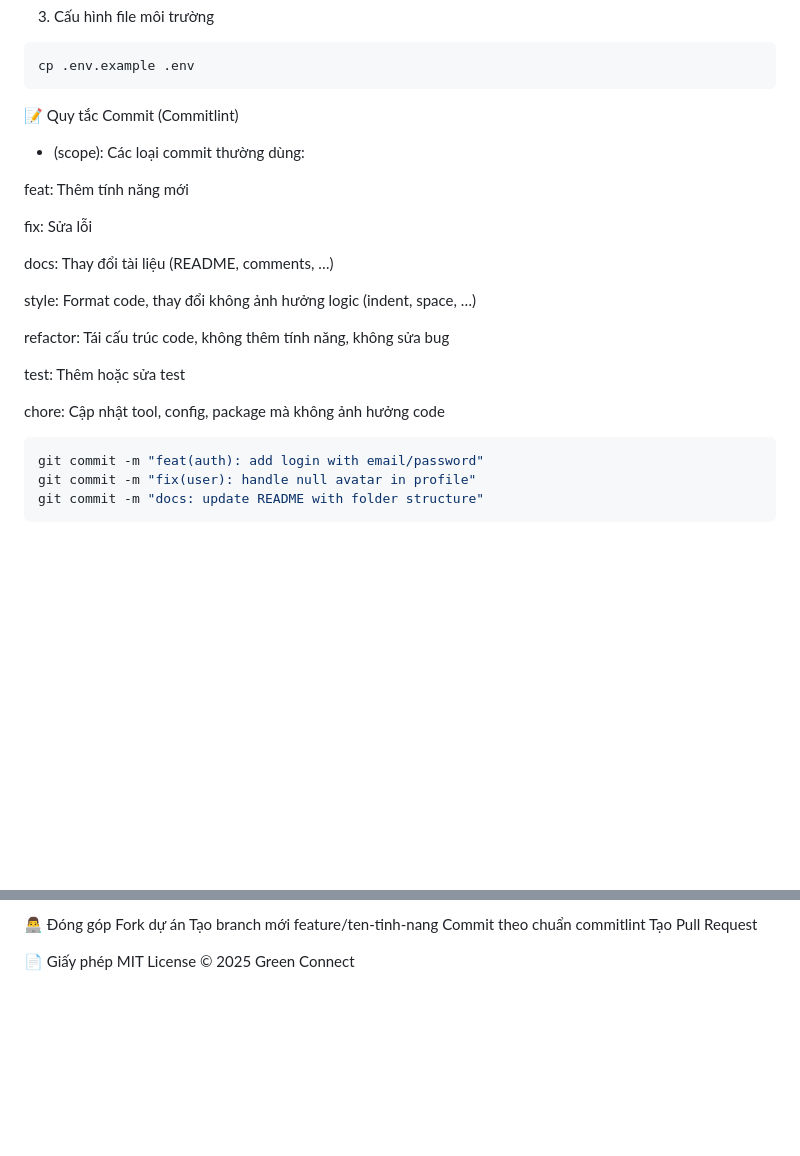
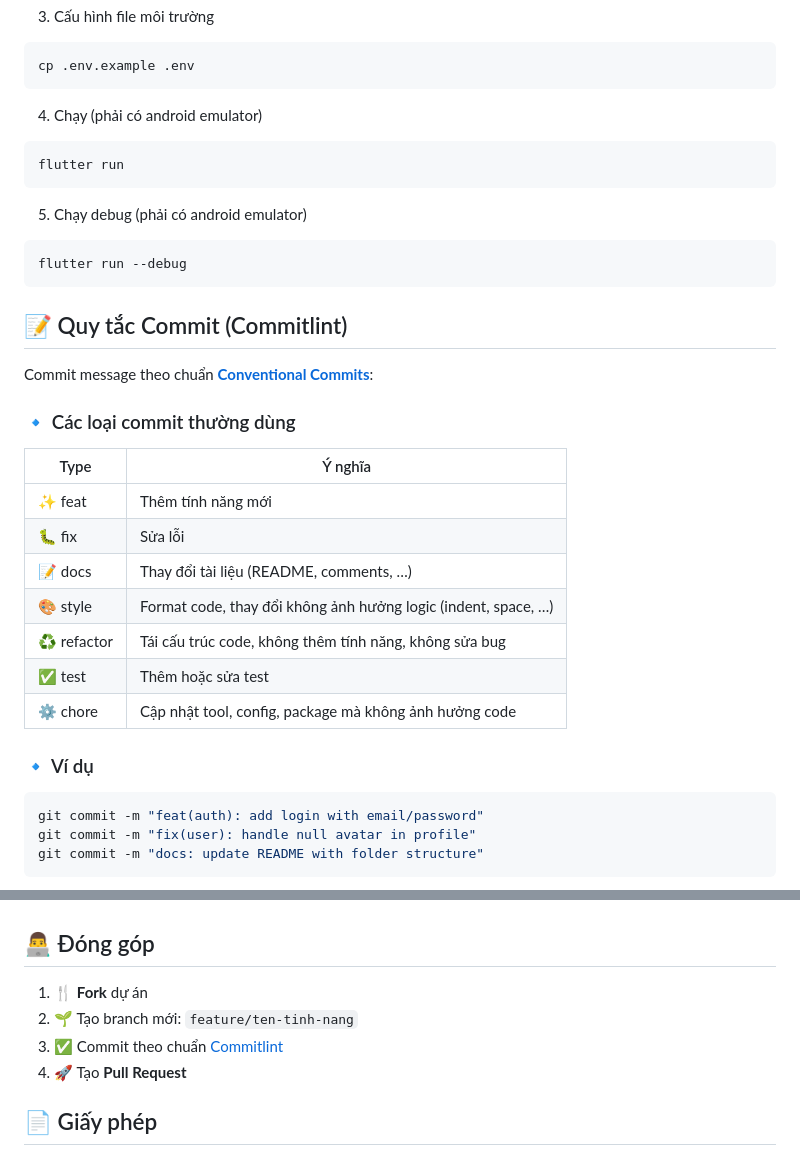
Before and after one commit to GreenConnectDevTeam/green_connect_mb, a Markdown page: README.md, 2 parts joined by grey strips. Rendered like a GitHub page; blank space fills up the shorter version.

Commit message:
fix(readme): fix readme

````diff
--- a/README.md
+++ b/README.md
@@ -72,24 +72,34 @@ flutter pub get
 cp .env.example .env
 ```
 
-📝 Quy tắc Commit (Commitlint)
+4. Chạy (phải có android emulator)
+```bash
+flutter run
+```
 
-- <type>(scope): <description>
-Các loại commit thường dùng:
+5. Chạy debug (phải có android emulator)
+```bash
+flutter run --debug
+```
 
-feat: Thêm tính năng mới
+## 📝 Quy tắc Commit (Commitlint)
 
-fix: Sửa lỗi
+Commit message theo chuẩn **[Conventional Commits](https://www.conventionalcommits.org/en/v1.0.0/)**:
 
-docs: Thay đổi tài liệu (README, comments, …)
+### 🔹 Các loại commit thường dùng
 
-style: Format code, thay đổi không ảnh hưởng logic (indent, space, …)
+| Type      | Ý nghĩa                                                                 |
+|-----------|-------------------------------------------------------------------------|
+| ✨ feat   | Thêm tính năng mới                                                       |
+| 🐛 fix    | Sửa lỗi                                                                 |
+| 📝 docs   | Thay đổi tài liệu (README, comments, …)                                 |
+| 🎨 style  | Format code, thay đổi không ảnh hưởng logic (indent, space, …)          |
+| ♻️ refactor | Tái cấu trúc code, không thêm tính năng, không sửa bug                  |
+| ✅ test   | Thêm hoặc sửa test                                                       |
+| ⚙️ chore  | Cập nhật tool, config, package mà không ảnh hưởng code                  |
 
-refactor: Tái cấu trúc code, không thêm tính năng, không sửa bug
+### 🔹 Ví dụ
 
-test: Thêm hoặc sửa test
-
-chore: Cập nhật tool, config, package mà không ảnh hưởng code
 ```bash
 git commit -m "feat(auth): add login with email/password"
 git commit -m "fix(user): handle null avatar in profile"
@@ -109,9 +115,11 @@ intl
 
- 👨‍💻 Đóng góp
-Fork dự án
-Tạo branch mới feature/ten-tinh-nang
-Commit theo chuẩn commitlint
-Tạo Pull Request
 
-📄 Giấy phép
+## 👨‍💻 Đóng góp
+
+1. 🍴 **Fork** dự án
+2. 🌱 Tạo branch mới: `feature/ten-tinh-nang`
+3. ✅ Commit theo chuẩn [Commitlint](#-quy-tắc-commit-commitlint)
+4. 🚀 Tạo **Pull Request**
+
+## 📄 Giấy phép
 MIT License © 2025 Green Connect
````
Also changed, not shown: other parts of README.md (+8 -12 lines).
